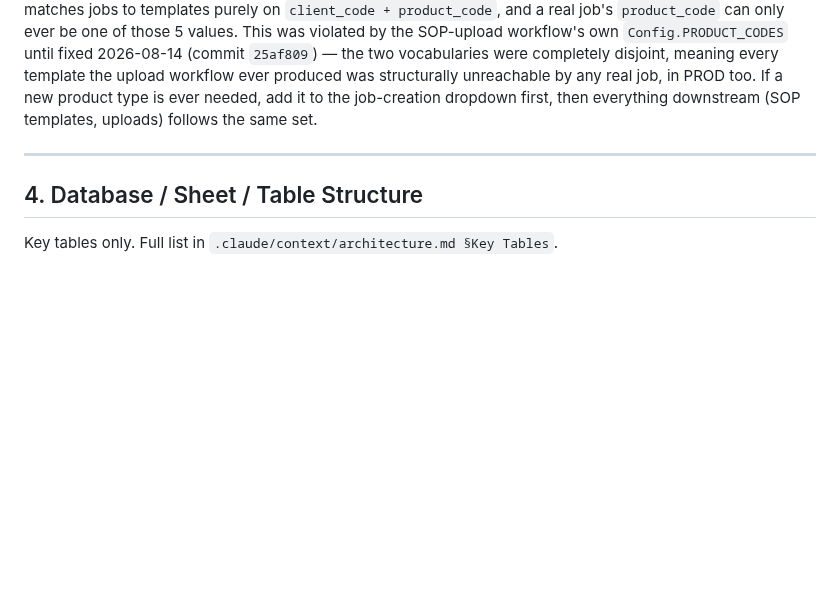
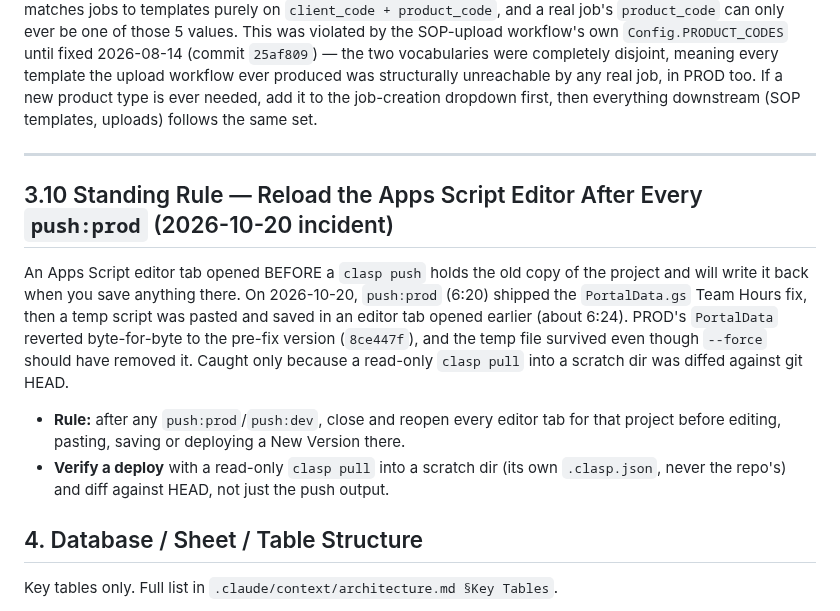
Before and after one commit to blccanada2026-lang/BLC-Automation, a Markdown page: PROJECT_MEMORY.md, the part around the change. Rendered like a GitHub page; blank space fills up the shorter version.

```diff
--- a/PROJECT_MEMORY.md
+++ b/PROJECT_MEMORY.md
@@ -205,6 +205,19 @@ Four durable lessons from the first real live-DEV testing pass of PR #21/#22, ea
 
 ---
 
+## 3.10 Standing Rule — Reload the Apps Script Editor After Every `push:prod` (2026-10-20 incident)
+
+An Apps Script editor tab opened BEFORE a `clasp push` holds the old copy of the project and will
+write it back when you save anything there. On 2026-10-20, `push:prod` (6:20) shipped the
+`PortalData.gs` Team Hours fix, then a temp script was pasted and saved in an editor tab opened
+earlier (about 6:24). PROD's `PortalData` reverted byte-for-byte to the pre-fix version (`8ce447f`),
+and the temp file survived even though `--force` should have removed it. Caught only because a
+read-only `clasp pull` into a scratch dir was diffed against git HEAD.
+- **Rule:** after any `push:prod`/`push:dev`, close and reopen every editor tab for that project before
+  editing, pasting, saving or deploying a New Version there.
+- **Verify a deploy** with a read-only `clasp pull` into a scratch dir (its own `.clasp.json`, never the repo's)
+  and diff against HEAD, not just the push output.
+
 ## 4. Database / Sheet / Table Structure
 
 Key tables only. Full list in `.claude/context/architecture.md §Key Tables`.
```
Also changed, not shown: CTO_TASK_QUEUE.md (+7 -33 lines), SESSION_LOG.md (+4 -0 lines).
